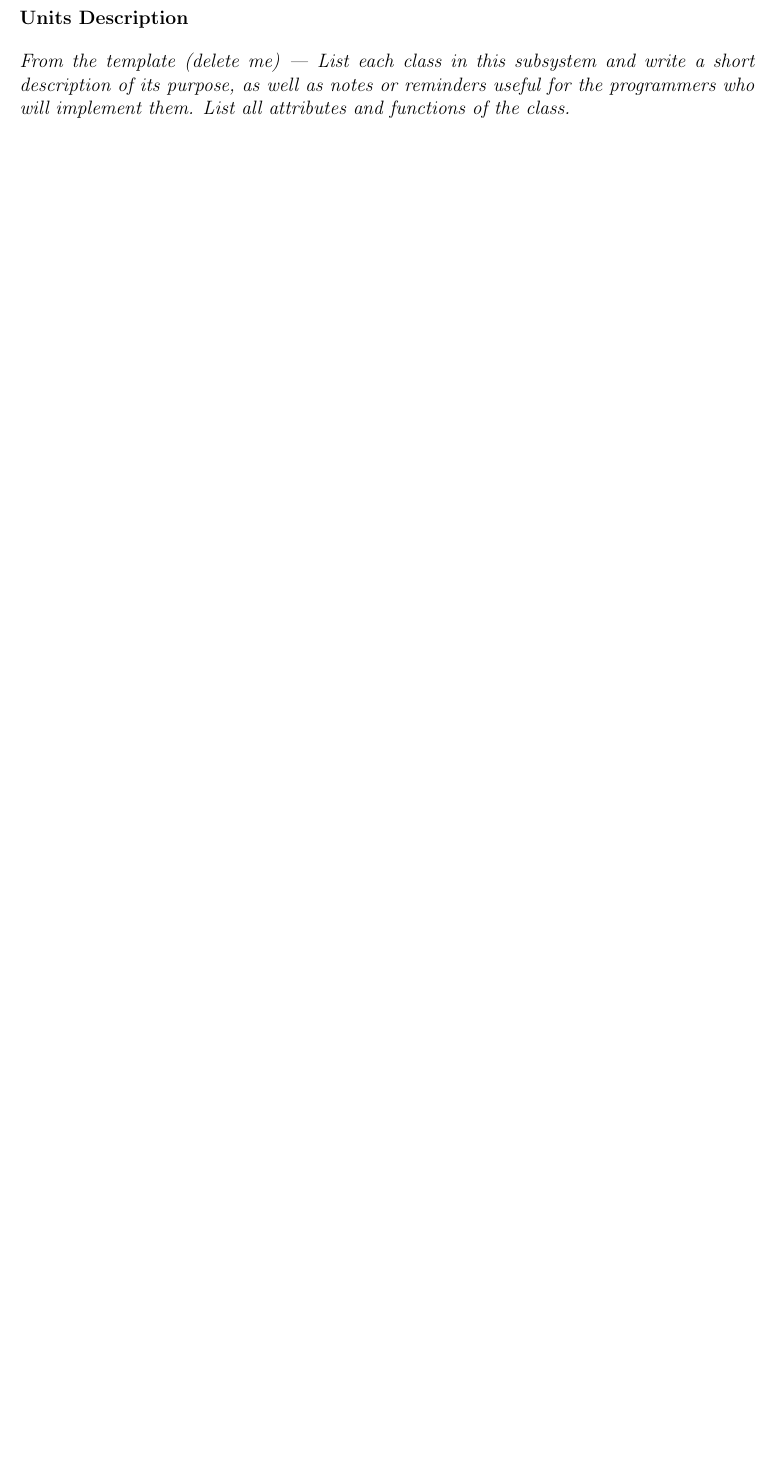
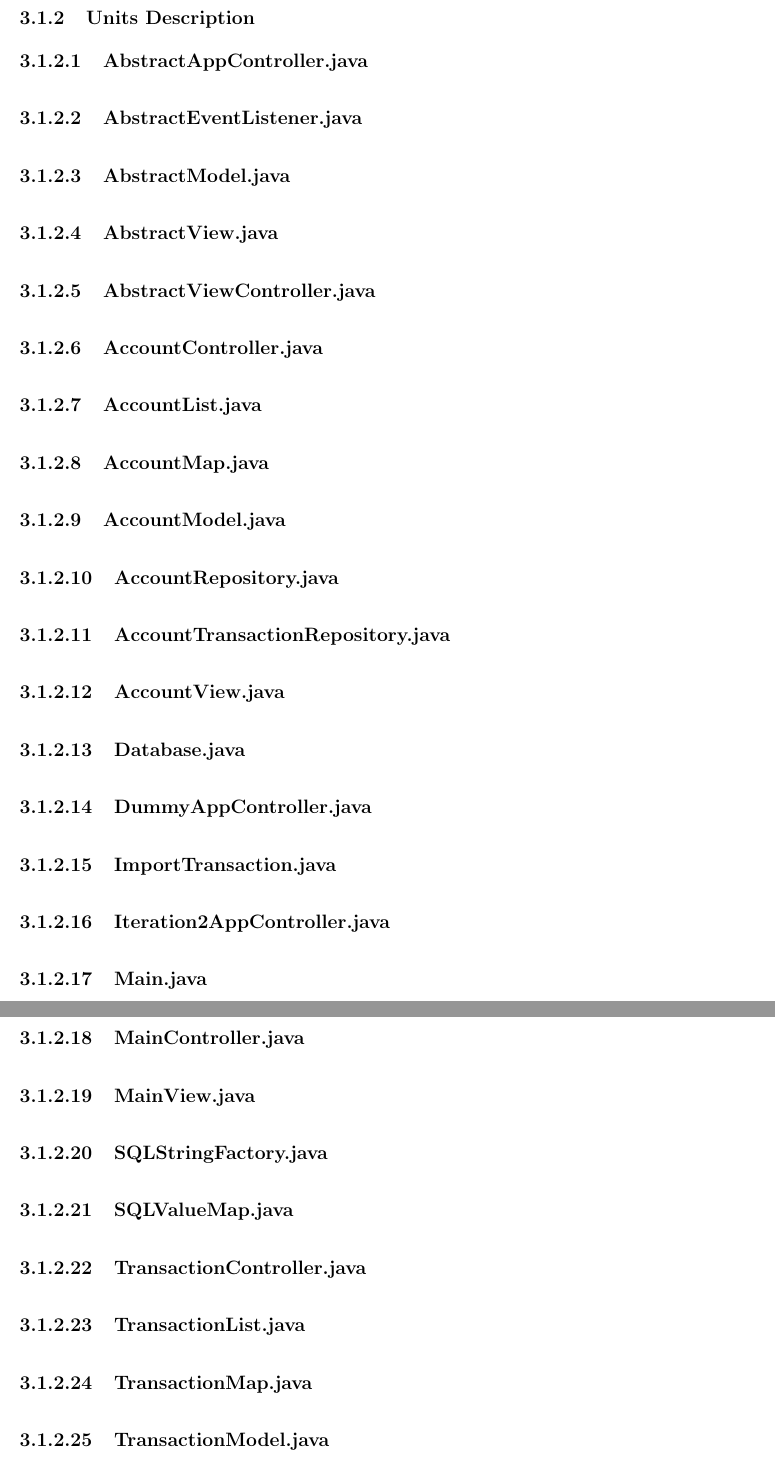
Before and after one commit to melanie-t/budget-planner-app, a LaTeX document (Documentation/Iteration_2.tex): part of page 4 of 4 before the commit and two parts of pages 5 and 6 of 6 after it, the two joined at a grey line, cut so that both start at the same text, the shorter picture padded with empty space. Compiled offline with pdfLaTeX.

Commit message:
Increased the level/depth of subsystems included by Table of contents, added placeholder sections for each Java class

```diff
--- a/Documentation/Iteration_2.tex
+++ b/Documentation/Iteration_2.tex
@@ -1,7 +1,8 @@
 \documentclass[12pt]{article}
 
 \pagestyle{empty}
-\setcounter{secnumdepth}{2}
+\setcounter{tocdepth}{4}
+\setcounter{secnumdepth}{4}
 
 \topmargin=0cm
 \oddsidemargin=0cm
@@ -84,4 +85,30 @@ Description of the parameters to be passed into these function calls in order to
 
 \subsubsection{Units Description}
 
-\textit {From the template (delete me) --- List each class in this subsystem and write a short description of its purpose, as well as notes or reminders useful for the programmers who will implement them. List all attributes and functions of the class.}
+
+\paragraph {AbstractAppController.java}
+\paragraph {AbstractEventListener.java}
+\paragraph {AbstractModel.java}
+\paragraph {AbstractView.java}
+\paragraph {AbstractViewController.java}
+\paragraph {AccountController.java}
+\paragraph {AccountList.java}
+\paragraph {AccountMap.java}
+\paragraph {AccountModel.java}
+\paragraph {AccountRepository.java}
+\paragraph {AccountTransactionRepository.java}
+\paragraph {AccountView.java}
+\paragraph {Database.java}
+\paragraph {DummyAppController.java}
+\paragraph {ImportTransaction.java}
+\paragraph {Iteration2AppController.java}
+\paragraph {Main.java}
+\paragraph {MainController.java}
+\paragraph {MainView.java}
+\paragraph {SQLStringFactory.java}
+\paragraph {SQLValueMap.java}
+\paragraph {TransactionController.java}
+\paragraph {TransactionList.java}
+\paragraph {TransactionMap.java}
+\paragraph {TransactionModel.java}
+\paragraph {TransactionRepository.java}
```
Also changed, not shown: Documentation/Iteration_2.tex (3 more changed lines).
